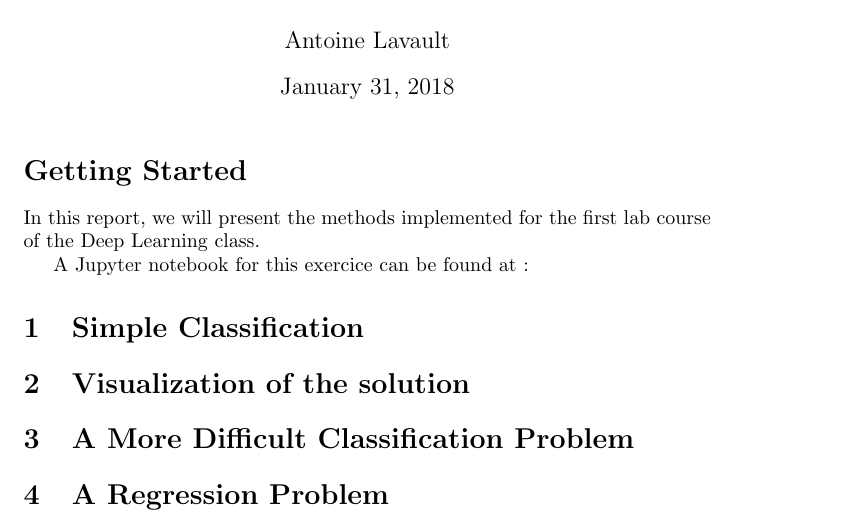
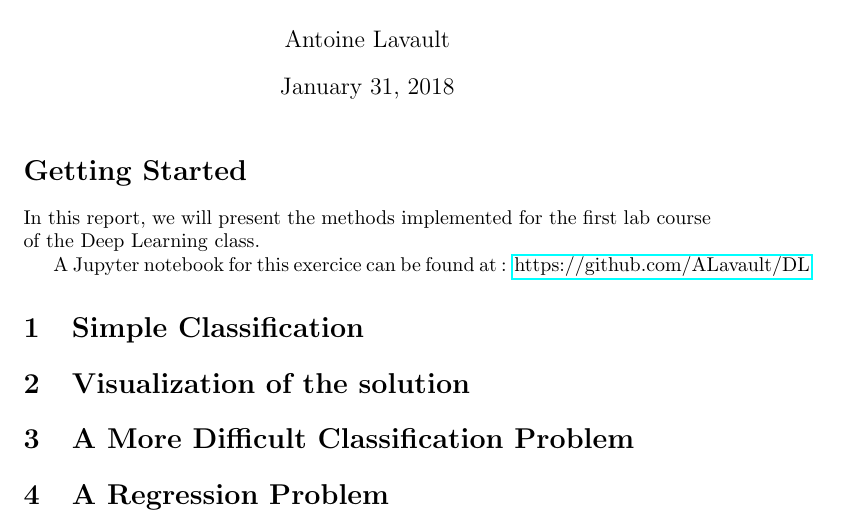
Before and after one commit to ALavault/DL, a LaTeX document (report.tex): part of the page, cut so that both start at the same text. Compiled offline with pdfLaTeX.

Commit message:
added few lines

```diff
--- a/report.tex
+++ b/report.tex
@@ -1,5 +1,6 @@
 \documentclass[]{article}
 
+\usepackage{hyperref}
 %opening
 \title{Deep Learning : MP1 Report}
 \author{Antoine Lavault}
@@ -13,7 +14,7 @@
 
 In this report, we will present the methods implemented for the first lab course of the Deep Learning class.
 
-A Jupyter notebook for this exercice can be found at :
+A Jupyter notebook for this exercice can be found at : \href{https://github.com/ALavault/DL}{https://github.com/ALavault/DL}
 
 
 \section{Simple Classification}
```
Also changed, not shown: report.pdf, 1 other file.
